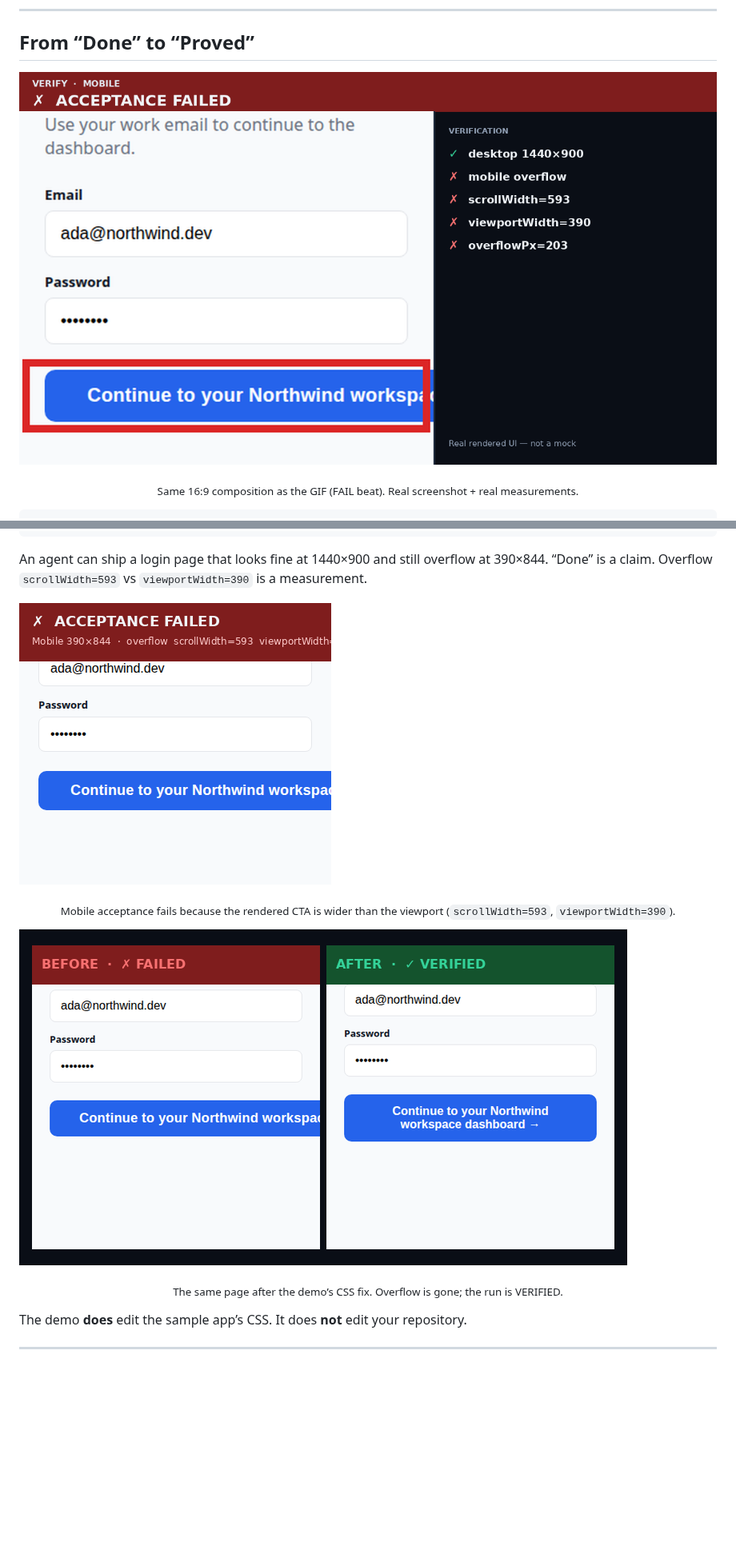
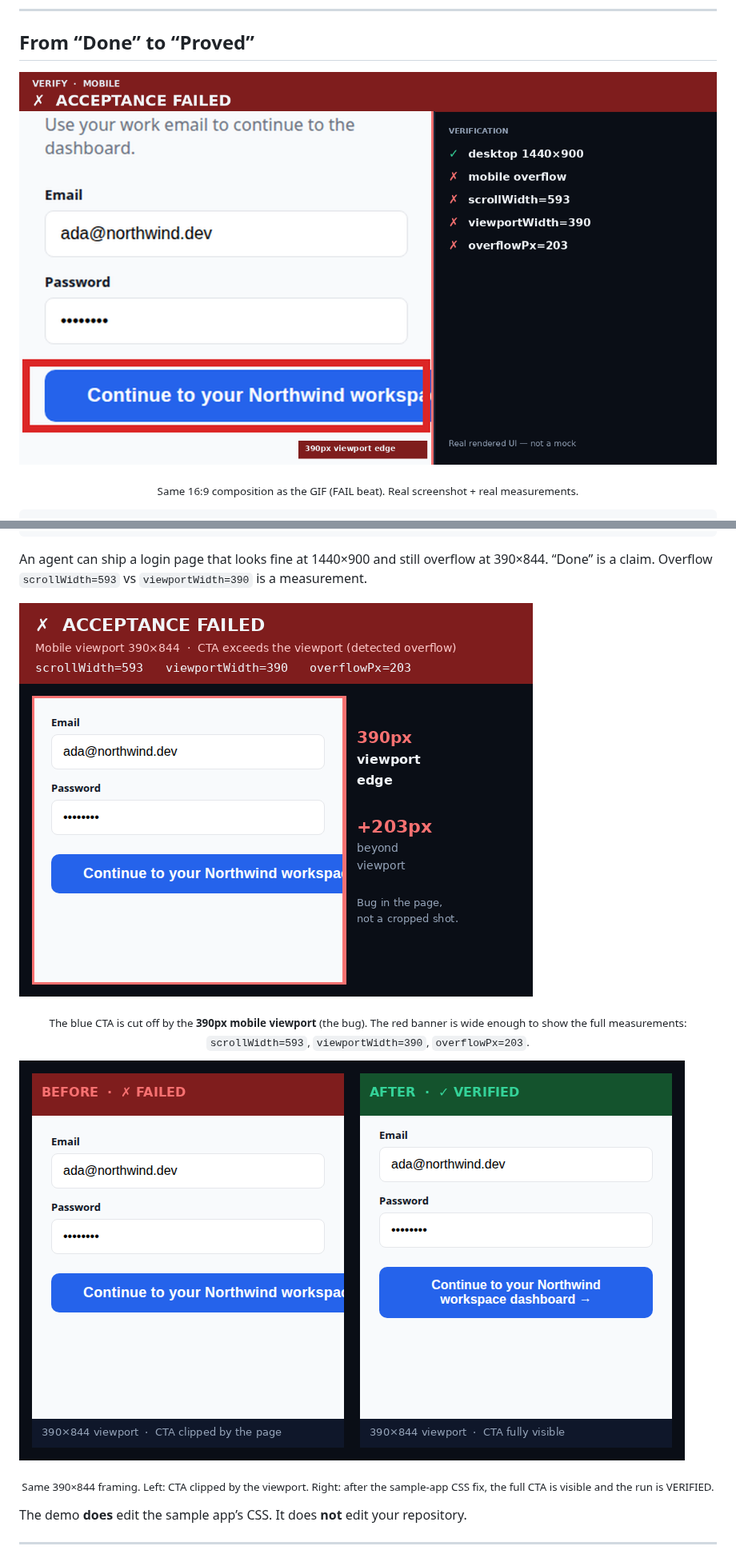
Before and after one commit to lowjieseng1810/agent-ui-loop, a Markdown page: README.md, 2 parts joined by grey strips. Shown at 80% size. Drawn GitHub-style; pictures changed too: assets/hero/agent-ui-loop-hero.png, assets/screenshots/before-after.png, assets/screenshots/mobile-failure.png; blank space fills up the shorter version.

```diff
--- a/README.md
+++ b/README.md
@@ -94,9 +94,9 @@ An agent can ship a login page that looks fine at 1440×900 and still overflow a
 
-<p align="center"><sub>Mobile acceptance fails because the rendered CTA is wider than the viewport (<code>scrollWidth=593</code>, <code>viewportWidth=390</code>).</sub></p>
+<p align="center"><sub>The blue CTA is cut off by the <strong>390px mobile viewport</strong> (the bug). The red banner is wide enough to show the full measurements: <code>scrollWidth=593</code>, <code>viewportWidth=390</code>, <code>overflowPx=203</code>.</sub></p>
 
 ![Before failed mobile CTA vs after verified wrapped CTA](assets/screenshots/before-after.png)
 
-<p align="center"><sub>The same page after the demo’s CSS fix. Overflow is gone; the run is VERIFIED.</sub></p>
+<p align="center"><sub>Same 390×844 framing. Left: CTA clipped by the viewport. Right: after the sample-app CSS fix, the full CTA is visible and the run is VERIFIED.</sub></p>
 
 The demo **does** edit the sample app’s CSS. It does **not** edit your repository.
 
```
Also changed, not shown: other parts of README.md (+1 -1 lines), docs/sample-github-comment.md (+1 -1 lines), assets/hero/agent-ui-loop-demo.gif, assets/screenshots/proof.png, docs/demo.gif, 5 other files.
